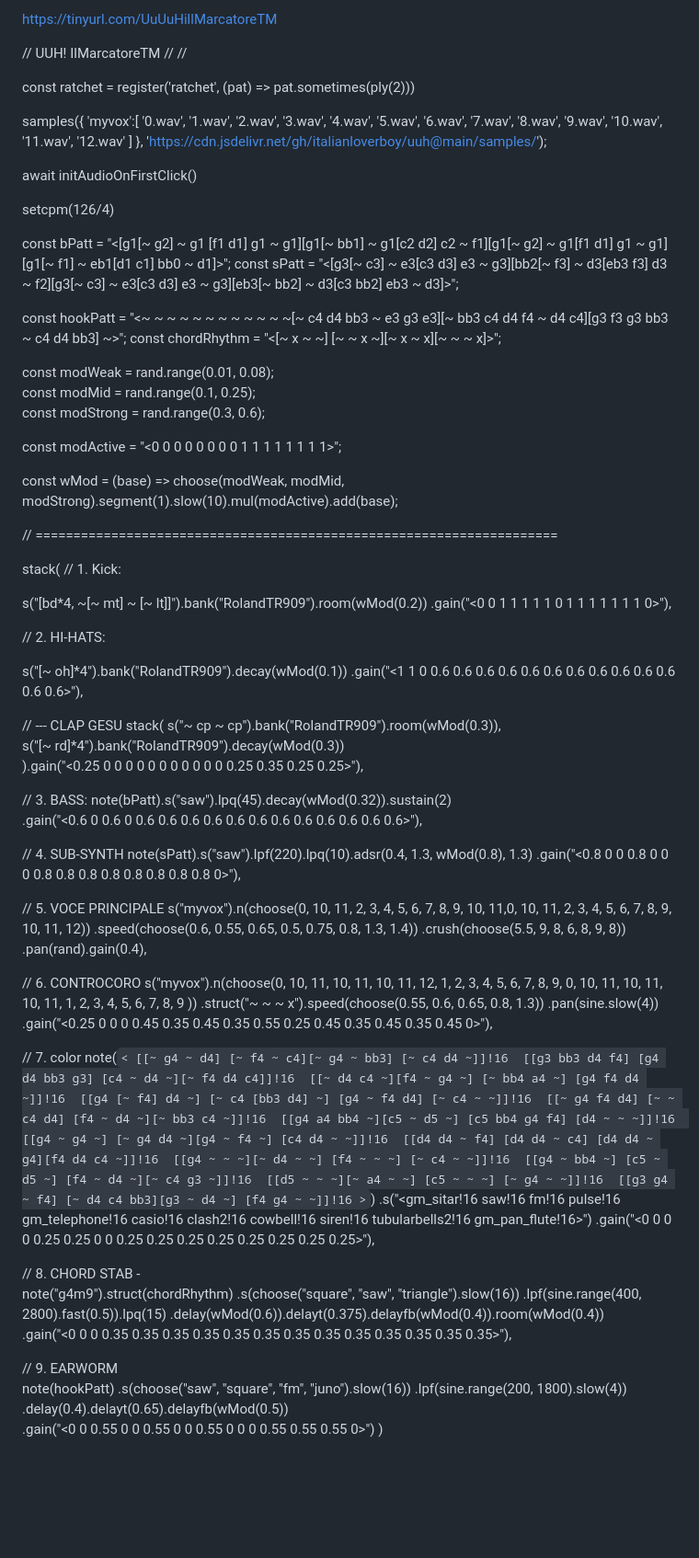
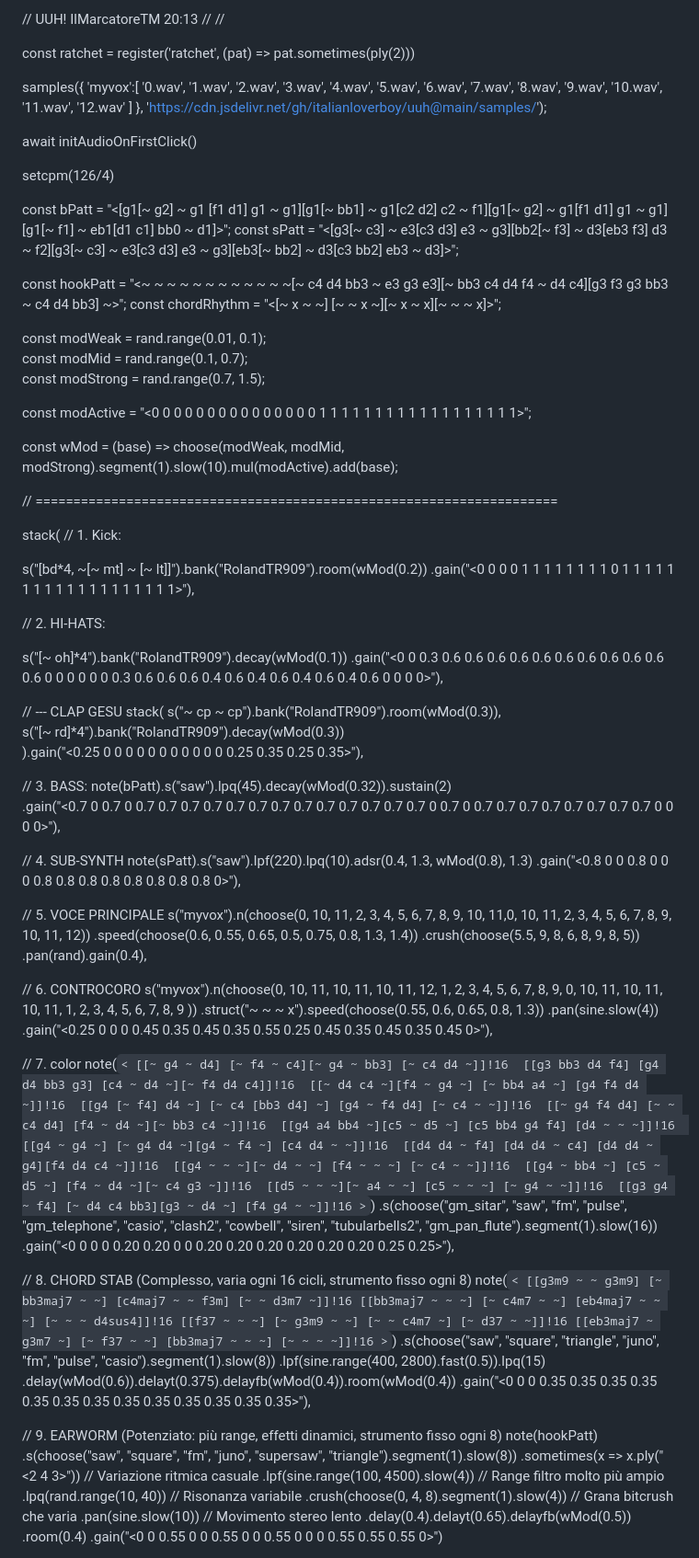
Before and after one commit to italianloverboy/uuh, a Markdown page: README.md, the part around the change. Shown at 92% size. Drawn GitHub-style; blank space fills up the shorter version.

```diff
--- a/README.md
+++ b/README.md
@@ -1,9 +1,5 @@
 
-https://tinyurl.com/UuUuHillMarcatoreTM
-
-
-
-// UUH! IlMarcatoreTM
+// UUH! IlMarcatoreTM 20:13
 //
 //
 
@@ -29,11 +25,11 @@ const chordRhythm = "<[~ x ~ ~] [~ ~ x ~][~ x ~ x][~ ~ ~ x]>";
 
 
 
-const modWeak   = rand.range(0.01, 0.08);
-const modMid    = rand.range(0.1,  0.25);
-const modStrong = rand.range(0.3,  0.6);
+const modWeak   = rand.range(0.01, 0.1);
+const modMid    = rand.range(0.1,  0.7);
+const modStrong = rand.range(0.7,  1.5);
 
-const modActive = "<0 0 0 0 0 0 0 0 1 1 1 1 1 1 1 1>";
+const modActive = "<0 0 0 0 0 0 0 0 0 0 0 0 0 0 0 1 1 1 1 1 1 1 1 1 1 1 1 1 1 1 1 1 1>";
 
 
 const wMod = (base) => choose(modWeak, modMid, modStrong).segment(1).slow(10).mul(modActive).add(base);
@@ -44,22 +40,22 @@ stack(
   // 1. Kick:
 
   s("[bd*4, ~[~ mt] ~ [~ lt]]").bank("RolandTR909").room(wMod(0.2))
-    .gain("<0 0 1 1 1 1 1 0 1 1 1 1 1 1 1 0>"),
+    .gain("<0 0 0 0 1 1 1 1 1 1 1 1 0 1 1 1 1 1 1 1 1 1 1 1 1 1 1 1 1 1 1 1>"),
 
   // 2. HI-HATS:
 
   s("[~ oh]*4").bank("RolandTR909").decay(wMod(0.1))
-    .gain("<1 1 0 0.6 0.6 0.6 0.6 0.6 0.6 0.6 0.6 0.6 0.6 0.6 0.6 0.6>"),
+    .gain("<0 0 0.3 0.6 0.6 0.6 0.6 0.6 0.6 0.6 0.6 0.6 0.6 0.6 0 0 0 0 0 0 0.3 0.6 0.6 0.6 0.4 0.6 0.4 0.6 0.4 0.6 0.4 0.6 0 0 0 0>"),
 
   // --- CLAP GESU
   stack(
     s("~ cp ~ cp").bank("RolandTR909").room(wMod(0.3)),
     s("[~ rd]*4").bank("RolandTR909").decay(wMod(0.3))
-  ).gain("<0.25 0 0 0 0 0 0 0 0 0 0 0 0.25 0.35 0.25 0.25>"),
+  ).gain("<0.25 0 0 0 0 0 0 0 0 0 0 0 0.25 0.35 0.25 0.35>"),
 
   // 3. BASS:
   note(bPatt).s("saw").lpq(45).decay(wMod(0.32)).sustain(2)
-    .gain("<0.6 0 0.6 0 0.6 0.6 0.6 0.6 0.6 0.6 0.6 0.6 0.6 0.6 0.6 0.6>"),
+    .gain("<0.7 0 0.7 0 0.7 0.7 0.7 0.7 0.7 0.7 0.7 0.7 0.7 0.7 0.7 0.7 0.7 0 0.7 0 0.7 0.7 0.7 0.7 0.7 0.7 0.7 0.7 0 0 0 0>"),
 
   // 4. SUB-SYNTH
     note(sPatt).s("saw").lpf(220).lpq(10).adsr(0.4, 1.3, wMod(0.8), 1.3)
@@ -68,7 +64,7 @@ stack(
   // 5. VOCE PRINCIPALE
   s("myvox").n(choose(0, 10, 11, 2, 3, 4, 5, 6, 7, 8, 9, 10, 11,0, 10, 11, 2, 3, 4, 5, 6, 7, 8, 9, 10, 11, 12))
     .speed(choose(0.6, 0.55, 0.65, 0.5, 0.75, 0.8, 1.3, 1.4))
-    .crush(choose(5.5, 9, 8, 6, 8, 9, 8))
+    .crush(choose(5.5, 9, 8, 6, 8, 9, 8, 5))
     .pan(rand).gain(0.4),
 
   // 6. CONTROCORO
@@ -94,20 +90,33 @@ stack(
       [[g3 g4 ~ f4] [~ d4 c4 bb3][g3 ~ d4 ~] [f4 g4 ~ ~]]!16
     >
   `)
-  .s("<gm_sitar!16 saw!16 fm!16 pulse!16 gm_telephone!16 casio!16 clash2!16 cowbell!16 siren!16 tubularbells2!16 gm_pan_flute!16>")
-  .gain("<0 0 0 0 0.25 0.25 0 0 0.25 0.25 0.25 0.25 0.25 0.25 0.25 0.25>"),
+ .s(choose("gm_sitar", "saw", "fm", "pulse", "gm_telephone", "casio", "clash2", "cowbell", "siren", "tubularbells2", "gm_pan_flute").segment(1).slow(16))
+.gain("<0 0 0 0 0.20 0.20 0 0 0.20 0.20 0.20 0.20 0.20 0.20 0.25 0.25>"),
 
-  // 8.   CHORD STAB -
-  note("g4m9").struct(chordRhythm)
-    .s(choose("square", "saw", "triangle").slow(16))
-    .lpf(sine.range(400, 2800).fast(0.5)).lpq(15)
-    .delay(wMod(0.6)).delayt(0.375).delayfb(wMod(0.4)).room(wMod(0.4))
-    .gain("<0 0 0 0.35 0.35 0.35 0.35 0.35 0.35 0.35 0.35 0.35 0.35 0.35 0.35 0.35>"),
+// 8. CHORD STAB (Complesso, varia ogni 16 cicli, strumento fisso ogni 8)
+note(`
+    <
+    [[g3m9 ~ ~ g3m9] [~ bb3maj7 ~ ~] [c4maj7 ~ ~ f3m] [~ ~ d3m7 ~]]!16
+    [[bb3maj7 ~ ~ ~] [~ c4m7 ~ ~] [eb4maj7 ~ ~ ~] [~ ~ ~ d4sus4]]!16
+    [[f37 ~ ~ ~] [~ g3m9 ~ ~] [~ ~ c4m7 ~] [~ d37 ~ ~]]!16
+    [[eb3maj7 ~ g3m7 ~] [~ f37 ~ ~] [bb3maj7 ~ ~ ~] [~ ~ ~ ~]]!16
+    >
+`)
+.s(choose("saw", "square", "triangle", "juno", "fm", "pulse", "casio").segment(1).slow(8))
+.lpf(sine.range(400, 2800).fast(0.5)).lpq(15)
+.delay(wMod(0.6)).delayt(0.375).delayfb(wMod(0.4)).room(wMod(0.4))
+.gain("<0 0 0 0.35 0.35 0.35 0.35 0.35 0.35 0.35 0.35 0.35 0.35 0.35 0.35 0.35>"),
 
-  // 9. EARWORM
-  note(hookPatt)
-    .s(choose("saw", "square", "fm", "juno").slow(16))
-    .lpf(sine.range(200, 1800).slow(4))
-    .delay(0.4).delayt(0.65).delayfb(wMod(0.5))
-    .gain("<0 0 0.55 0 0 0.55 0 0 0.55 0 0 0 0.55 0.55 0.55 0>")
+// 9. EARWORM (Potenziato: più range, effetti dinamici, strumento fisso ogni 8)
+note(hookPatt)
+  .s(choose("saw", "square", "fm", "juno", "supersaw", "triangle").segment(1).slow(8))
+  .sometimes(x => x.ply("<2 4 3>")) // Variazione ritmica casuale
+  .lpf(sine.range(100, 4500).slow(4)) // Range filtro molto più ampio
+  .lpq(rand.range(10, 40)) // Risonanza variabile
+  .crush(choose(0, 4, 8).segment(1).slow(4)) // Grana bitcrush che varia
+  .pan(sine.slow(10)) // Movimento stereo lento
+  .delay(0.4).delayt(0.65).delayfb(wMod(0.5))
+  .room(0.4)
+  .gain("<0 0 0.55 0 0 0.55 0 0 0.55 0 0 0 0.55 0.55 0.55 0>")
+
 )
```
